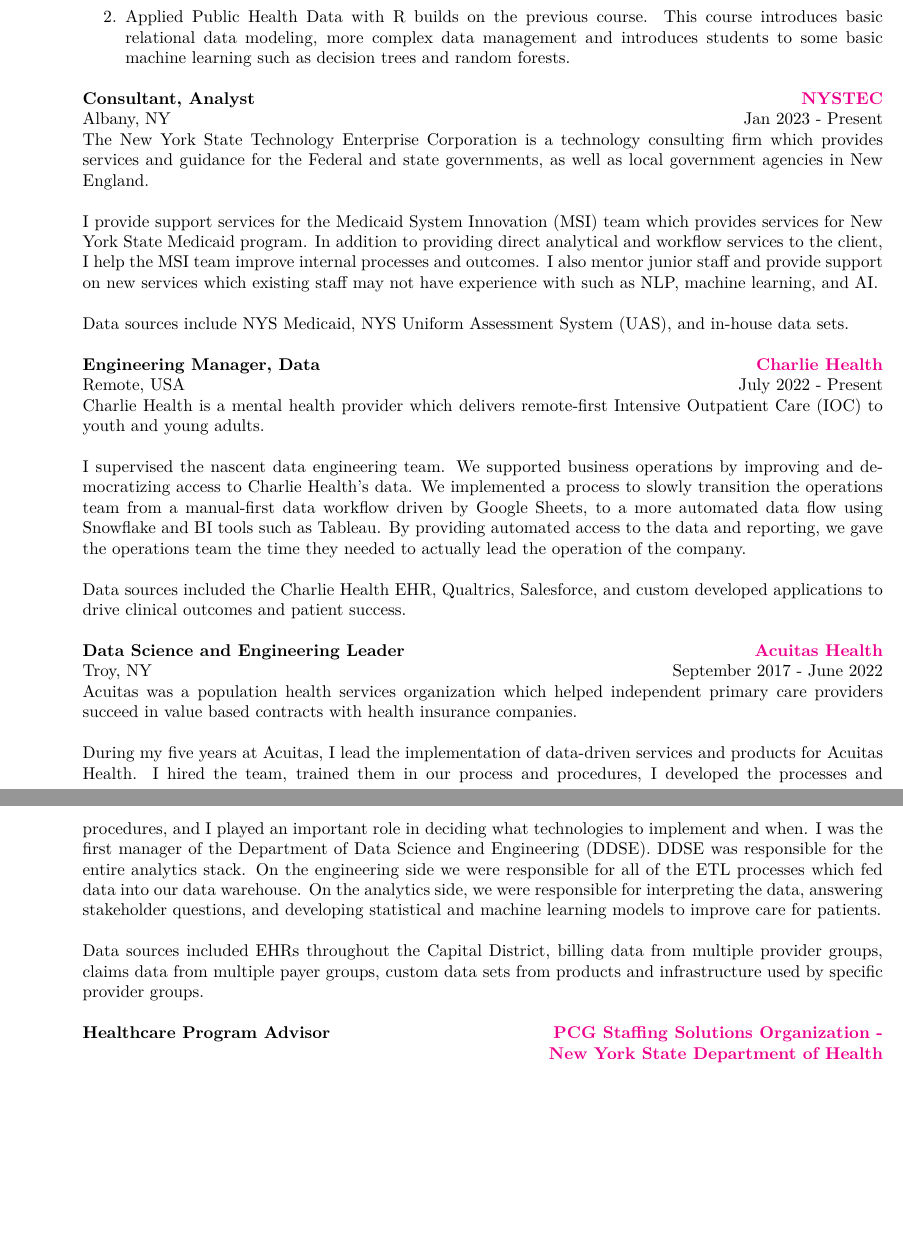
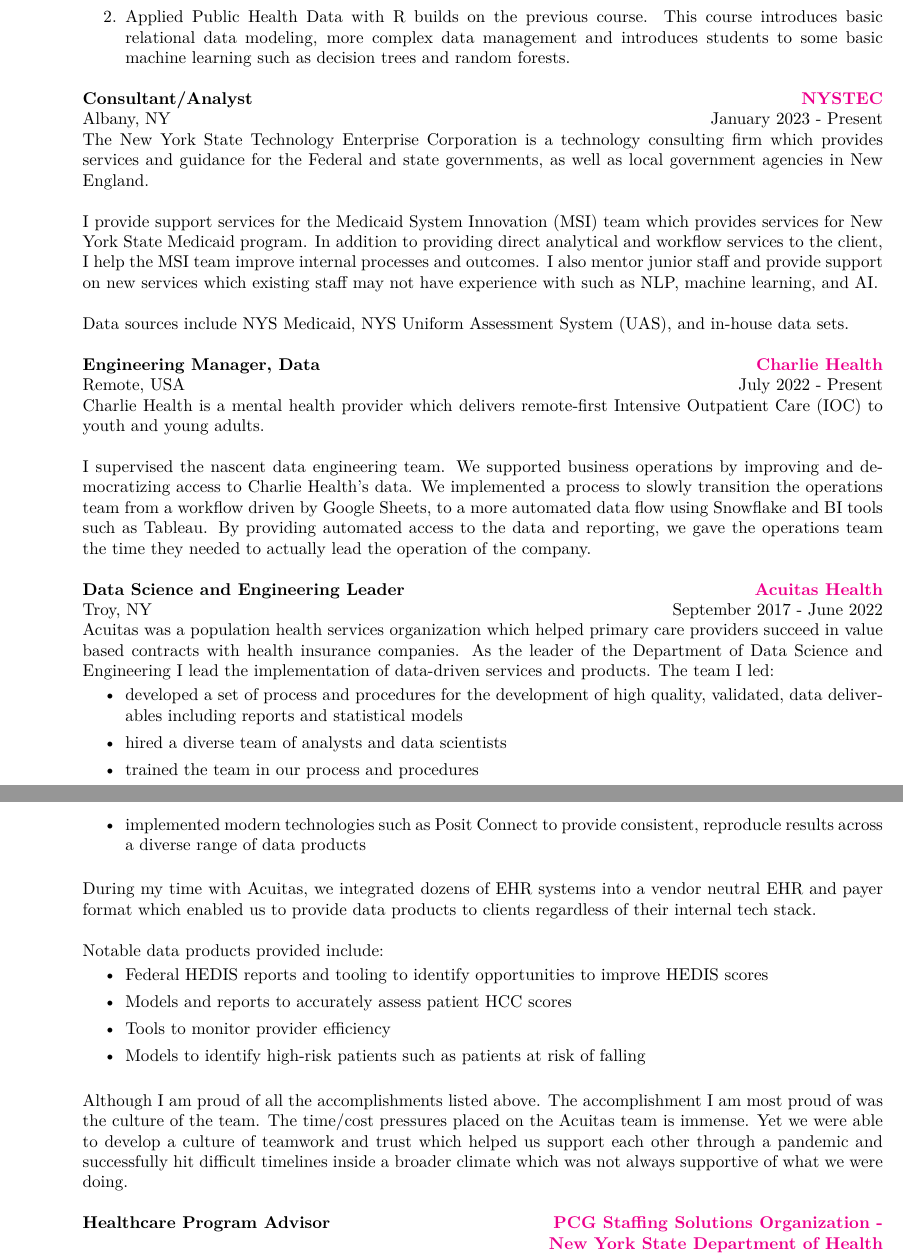
Before and after one commit to Choens/resume, a LaTeX CV (resume.tex): two parts of pages 1 and 2 of 4, joined at a grey line, cut so that both start at the same text, the shorter picture padded with empty space. Compiled offline with XeLaTeX.

Commit message:
Improvements

```diff
--- a/resume.tex
+++ b/resume.tex
@@ -66,8 +66,8 @@
 
   %% NTYSTEC ------------------------------------------------------------
   \employer{\href{https://www.nystec.com}{NYSTEC}}
-  \title{Consultant, Analyst}
-  \dates{Jan 2023 - Present}
+  \title{Consultant/Analyst}
+  \dates{January 2023 - Present}
   \location{Albany, NY}
   \begin{position}
     The New York State Technology Enterprise Corporation is a technology
@@ -97,14 +97,10 @@
     I supervised the nascent data engineering team. We supported business
     operations by improving and democratizing access to Charlie Health's data.
     We implemented a process to slowly transition the operations team from a
-    manual-first data workflow driven by Google Sheets, to a more automated data
-    flow using Snowflake and BI tools such as Tableau. By providing automated
-    access to the data and reporting, we gave the operations team the time they
-    needed to actually lead the operation of the company.
-
-    Data sources included the Charlie Health EHR, Qualtrics, Salesforce, and
-    custom developed applications to drive clinical outcomes and patient
-    success.
+    workflow driven by Google Sheets, to a more automated data flow using
+    Snowflake and BI tools such as Tableau. By providing automated access to the
+    data and reporting, we gave the operations team the time they needed to
+    actually lead the operation of the company.
   \end{position}
 
   %% Acuitas -------------------------------------------------------------------
@@ -113,26 +109,42 @@
   \dates{September 2017 - June 2022}
   \location{Troy, NY}
   \begin{position}
-    Acuitas was a population health services organization which helped
-    independent primary care providers succeed in value based contracts with
-    health insurance companies.
+    Acuitas was a population health services organization which helped primary
+    care providers succeed in value based contracts with health insurance
+    companies. As the leader of the Department of Data Science and Engineering I
+    lead the implementation of data-driven services and products. The team I led:
 
-    During my five years at Acuitas, I lead the implementation of data-driven
-    services and products for Acuitas Health. I hired the team, trained them in
-    our process and procedures, I developed the processes and procedures, and I
-    played an important role in deciding what technologies to implement and
-    when. I was the first manager of the Department of Data Science and
-    Engineering (DDSE). DDSE was responsible for the entire analytics stack. On
-    the engineering side we were responsible for all of the ETL processes which
-    fed data into our data warehouse. On the analytics side, we were responsible
-    for interpreting the data, answering stakeholder questions, and developing
-    statistical and machine learning models to improve care for patients.
+    \begin{itemize}
+    \item developed a set of process and procedures for the development of high
+    quality, validated, data deliverables including reports and statistical models
+    \item hired a diverse team of analysts and data scientists
+    \item trained the team in our process and procedures
+    \item implemented modern technologies such as Posit Connect to provide
+    consistent, reproducle results across a diverse range of data products
+    \end{itemize}
 
-    Data sources included EHRs throughout the Capital District, billing data
-    from multiple provider groups, claims data from multiple payer groups,
-    custom data sets from products and infrastructure used by specific provider groups.
+    During my time with Acuitas, we integrated dozens of EHR systems into a
+    vendor neutral EHR and payer format which enabled us to provide data
+    products to clients regardless of their internal tech stack.
+
+    Notable data products provided include:
+
+    \begin{itemize}
+      \item Federal HEDIS reports and tooling to identify opportunities to
+      improve HEDIS scores
+      \item Models and reports to accurately assess patient HCC scores
+      \item Tools to monitor provider efficiency
+      \item Models to identify high-risk patients such as patients at risk of
+      falling
+    \end{itemize}
   \end{position}
 
+  Although I am proud of all the accomplishments listed above. The
+  accomplishment I am most proud of was the culture of the team. The time/cost
+  pressures placed on the Acuitas team is immense. Yet we were able to develop
+  a culture of teamwork and trust which helped us support each other through a
+  pandemic and successfully hit difficult timelines inside a broader climate
+  which was not always supportive of what we were doing.
 
   %% PCG SSO -------------------------------------------------------------------
   \employer{\href{http://www.publicconsultinggroup.com/health/staffingsolutions/index.html}{PCG
```
Also changed, not shown: resume.tex (16 more changed lines).
